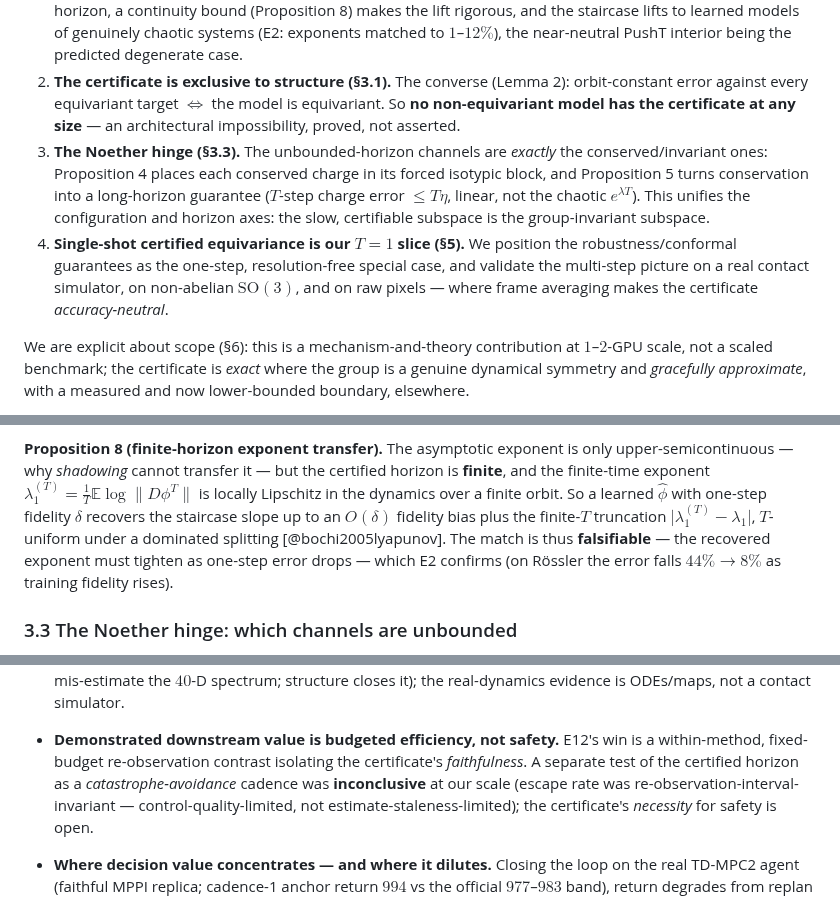
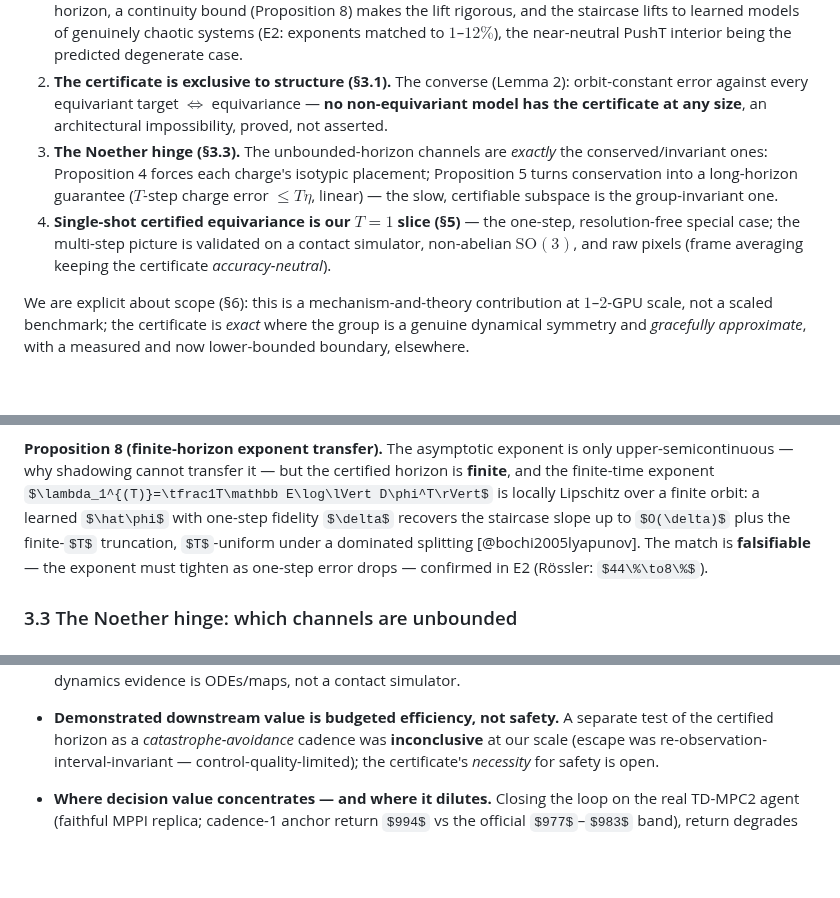
Before and after one commit to TimothyWang418/se3-ejepa, a Markdown page: papers/iclr_certified_horizons.md, 3 parts joined by grey strips. Drawn GitHub-style; some formulas as TeX source; blank space fills up the shorter version.

Commit message:
ICLR 9-page pass 6: contributions 2-4, Prop 8, E12/E13, safety bullet — final trim
Co-Authored-By: Claude Fable 5 <noreply@anthropic.com>

```diff
--- a/papers/iclr_certified_horizons.md
+++ b/papers/iclr_certified_horizons.md
@@ -41,15 +41,14 @@ contributions are:
    (Proposition 8) makes the lift rigorous, and the staircase lifts to learned models of genuinely chaotic systems
    (E2: exponents matched to $1$–$12\%$), the near-neutral PushT interior being the predicted degenerate case.
 2. **The certificate is exclusive to structure (§3.1).** The converse (Lemma 2): orbit-constant error against every
-   equivariant target $\iff$ the model is equivariant. So **no non-equivariant model has the certificate at any size**
-   — an architectural impossibility, proved, not asserted.
+   equivariant target $\iff$ equivariance — **no non-equivariant model has the certificate at any size**, an
+   architectural impossibility, proved, not asserted.
 3. **The Noether hinge (§3.3).** The unbounded-horizon channels are *exactly* the conserved/invariant ones:
-   Proposition 4 places each conserved charge in its forced isotypic block, and Proposition 5 turns conservation into
-   a long-horizon guarantee ($T$-step charge error $\le T\eta$, linear, not the chaotic $e^{\lambda T}$). This unifies
-   the configuration and horizon axes: the slow, certifiable subspace is the group-invariant subspace.
-4. **Single-shot certified equivariance is our $T{=}1$ slice (§5).** We position the robustness/conformal guarantees
-   as the one-step, resolution-free special case, and validate the multi-step picture on a real contact simulator,
-   on non-abelian $\mathrm{SO}(3)$, and on raw pixels — where frame averaging makes the certificate *accuracy-neutral*.
+   Proposition 4 forces each charge's isotypic placement; Proposition 5 turns conservation into a long-horizon
+   guarantee ($T$-step charge error $\le T\eta$, linear) — the slow, certifiable subspace is the group-invariant one.
+4. **Single-shot certified equivariance is our $T{=}1$ slice (§5)** — the one-step, resolution-free special case;
+   the multi-step picture is validated on a contact simulator, non-abelian $\mathrm{SO}(3)$, and raw pixels (frame
+   averaging keeping the certificate *accuracy-neutral*).
 
 We are explicit about scope (§6): this is a mechanism-and-theory contribution at $1$–$2$-GPU scale, not a scaled
 benchmark; the certificate is *exact* where the group is a genuine dynamical symmetry and *gracefully approximate*,
@@ -168,12 +167,11 @@ horizon rate. This **dichotomy is the certificate's scope** — and it *predicts
 (E2's PushT-interior probe, $R^2{=}0.02$).
 
 **Proposition 8 (finite-horizon exponent transfer).** The asymptotic exponent is only upper-semicontinuous — why
-*shadowing* cannot transfer it — but the certified horizon is **finite**, and the finite-time exponent
-$\lambda_1^{(T)}=\tfrac1T\mathbb E\log\lVert D\phi^T\rVert$ is locally Lipschitz in the dynamics over a finite orbit.
-So a learned $\hat\phi$ with one-step fidelity $\delta$ recovers the staircase slope up to an $O(\delta)$ fidelity bias
-plus the finite-$T$ truncation $\lvert\lambda_1^{(T)}-\lambda_1\rvert$, $T$-uniform under a dominated splitting
-[@bochi2005lyapunov]. The match is thus **falsifiable** — the recovered exponent must tighten as one-step error drops —
-which E2 confirms (on Rössler the error falls $44\%\!\to\!8\%$ as training fidelity rises).
+shadowing cannot transfer it — but the certified horizon is **finite**, and the finite-time exponent
+$\lambda_1^{(T)}=\tfrac1T\mathbb E\log\lVert D\phi^T\rVert$ is locally Lipschitz over a finite orbit: a learned
+$\hat\phi$ with one-step fidelity $\delta$ recovers the staircase slope up to $O(\delta)$ plus the finite-$T$
+truncation, $T$-uniform under a dominated splitting [@bochi2005lyapunov]. The match is **falsifiable** — the exponent
+must tighten as one-step error drops — confirmed in E2 (Rössler: $44\%\to8\%$).
 
 ### 3.3 The Noether hinge: which channels are unbounded
 
@@ -291,10 +289,9 @@ intersection.
   $C^1$-closeness only via one-step $L^2$ error — a real gap in high $N$ (one-step-accurate dense and recurrent
   models mis-estimate the $40$-D spectrum; structure closes it); the real-dynamics evidence is ODEs/maps, not a
   contact simulator.
-- **Demonstrated downstream value is budgeted efficiency, not safety.** E12's win is a within-method, fixed-budget
-  re-observation contrast isolating the certificate's *faithfulness*. A separate test of the certified horizon as a
-  *catastrophe-avoidance* cadence was **inconclusive** at our scale (escape rate was re-observation-interval-invariant —
-  control-quality-limited, not estimate-staleness-limited); the certificate's *necessity* for safety is open.
+- **Demonstrated downstream value is budgeted efficiency, not safety.** A separate test of the certified horizon as
+  a *catastrophe-avoidance* cadence was **inconclusive** at our scale (escape was re-observation-interval-invariant —
+  control-quality-limited); the certificate's *necessity* for safety is open.
 
 - **Where decision value concentrates — and where it dilutes.** Closing the loop on the real TD-MPC2 agent (faithful
   MPPI replica; cadence-1 anchor return $994$ vs the official $977$–$983$ band), return degrades from replan cadence
```
Also changed, not shown: other parts of papers/iclr_certified_horizons.md (+2 -2 lines).
